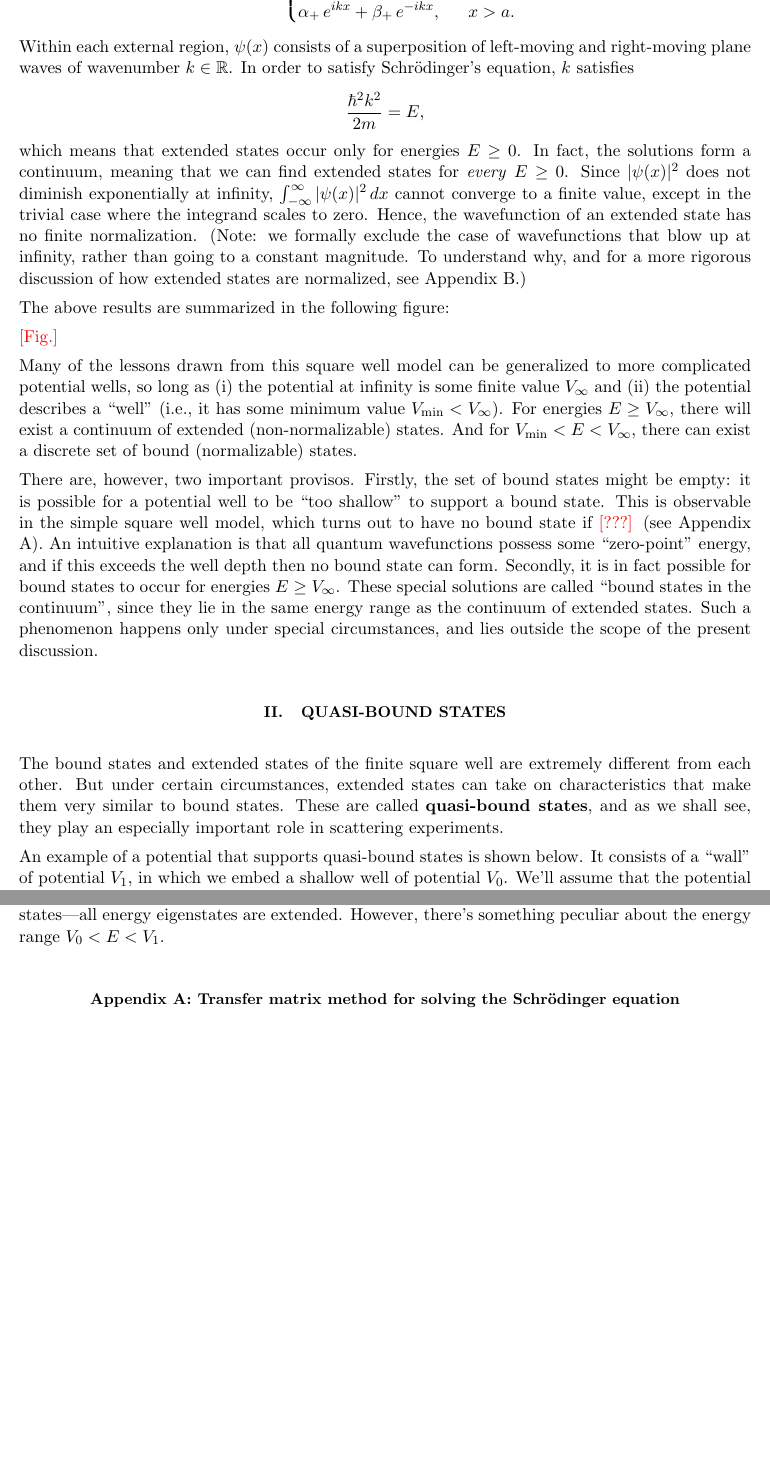
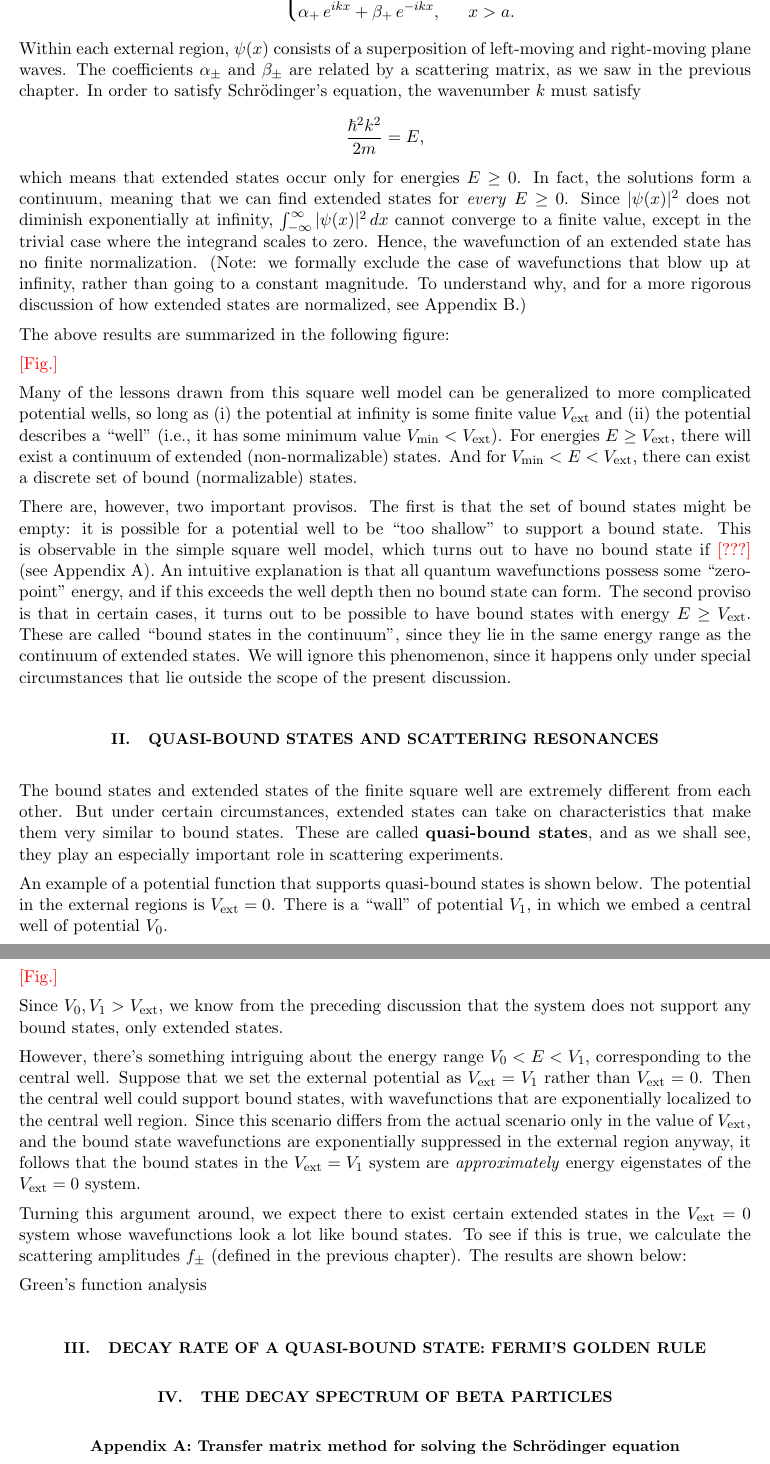
Before and after one commit to seewhydee/ntuphys_nb, a LaTeX paper (PH4401/latex/01_resonances.tex): two parts of pages 2 and 3 of 3, joined at a grey line, cut so that both start at the same text, the shorter picture padded with empty space. Compiled offline with pdfLaTeX.

Commit message:
More words

```diff
--- a/PH4401/latex/01_resonances.tex
+++ b/PH4401/latex/01_resonances.tex
@@ -71,9 +72,10 @@ wavefunction does not vanish exponentially at infinity, but instead
 takes the form
 $$\psi(x) = \begin{cases} \alpha_-\, e^{ik x} + \beta_-\, e^{-ik x}, & \;\;\;x < -a\\ (\mathrm{something}) , & -a < x < a\\ \alpha_+\, e^{ik x} + \beta_+\, e^{-ik x} , & \;\;\,x > a.\end{cases}$$
 Within each external region, $\psi(x)$ consists of a superposition of
-left-moving and right-moving plane waves of wavenumber $k \in
-\mathbb{R}$.  In order to satisfy Schr\"odinger's equation, $k$
-satisfies
+left-moving and right-moving plane waves.  The coefficients
+$\alpha_\pm$ and $\beta_\pm$ are related by a scattering matrix, as we
+saw in the previous chapter.  In order to satisfy Schr\"odinger's
+equation, the wavenumber $k$ must satisfy
 $$\frac{\hbar^2k^2}{2m} = E,$$
 which means that extended states occur only for energies $E \ge 0$.
 In fact, the solutions form a continuum, meaning that we can find
@@ -99,28 +101,29 @@ The above results are summarized in the following figure:
 
 Many of the lessons drawn from this square well model can be
 generalized to more complicated potential wells, so long as (i) the
-potential at infinity is some finite value $V_\infty$ and (ii) the
-potential describes a ``well'' (i.e., it has some minimum value
-$V_{\mathrm{min}} < V_\infty$).  For energies $E \ge V_\infty$, there
-will exist a continuum of extended (non-normalizable) states.  And for
-$V_{\mathrm{min}} < E < V_\infty$, there can exist a discrete set of
-bound (normalizable) states.
+potential at infinity is some finite value $V_{\textrm{ext}}$ and (ii)
+the potential describes a ``well'' (i.e., it has some minimum value
+$V_{\mathrm{min}} < V_{\textrm{ext}}$).  For energies $E \ge
+V_{\textrm{ext}}$, there will exist a continuum of extended
+(non-normalizable) states.  And for $V_{\mathrm{min}} < E <
+V_{\textrm{ext}}$, there can exist a discrete set of bound
+(normalizable) states.
 
-There are, however, two important provisos.  Firstly, the set of bound
-states might be empty: it is possible for a potential well to be ``too
-shallow'' to support a bound state.  This is observable in the simple
-square well model, which turns out to have no bound state if
-\textcolor{red}{[???]} (see Appendix A).  An intuitive explanation is
-that all quantum wavefunctions possess some ``zero-point'' energy, and
-if this exceeds the well depth then no bound state can form.
-Secondly, it is in fact possible for bound states to occur for
-energies $E \ge V_\infty$.  These special solutions are called ``bound
-states in the continuum'', since they lie in the same energy range as
-the continuum of extended states.  Such a phenomenon happens only
-under special circumstances, and lies outside the scope of the present
-discussion.
+There are, however, two important provisos.  The first is that the set
+of bound states might be empty: it is possible for a potential well to
+be ``too shallow'' to support a bound state.  This is observable in
+the simple square well model, which turns out to have no bound state
+if \textcolor{red}{[???]} (see Appendix A).  An intuitive explanation
+is that all quantum wavefunctions possess some ``zero-point'' energy,
+and if this exceeds the well depth then no bound state can form.  The
+second proviso is that in certain cases, it turns out to be possible
+to have bound states with energy $E \ge V_{\textrm{ext}}$.  These are
+called ``bound states in the continuum'', since they lie in the same
+energy range as the continuum of extended states.  We will ignore this
+phenomenon, since it happens only under special circumstances that lie
+outside the scope of the present discussion.
 
-\section{Quasi-bound states}
+\section{Quasi-bound states and scattering resonances}
 
 The bound states and extended states of the finite square well are
 extremely different from each other.  But under certain circumstances,
@@ -129,21 +132,42 @@ similar to bound states.  These are called \textbf{quasi-bound
   states}, and as we shall see, they play an especially important role
 in scattering experiments.
 
-An example of a potential that supports quasi-bound states is shown
-below.  It consists of a ``wall'' of potential $V_1$, in which we
-embed a shallow well of potential $V_0$.  We'll assume that the
-potential goes to zero in the external region.
+An example of a potential function that supports quasi-bound states is
+shown below.  The potential in the external regions is
+$V_{\textrm{ext}} = 0$.  There is a ``wall'' of potential $V_1$, in
+which we embed a central well of potential $V_0$.
 
 \textcolor{red}{[Fig.]}
 
-Since the potential is everywhere positive ($V_0, V_1 > 0$), this
-system does not support any bound states---all energy eigenstates are
-extended.  However, there's something peculiar about the energy range
-$V_0 < E < V_1$.
+Since $V_0, V_1 > V_{\mathrm{ext}}$, we know from the preceding
+discussion that the system does not support any bound states, only
+extended states.
+
+However, there's something intriguing about the energy range $V_0 < E
+< V_1$, corresponding to the central well.  Suppose that we set the
+external potential as $V_{\mathrm{ext}} = V_1$ rather than
+$V_{\mathrm{ext}} = 0$.  Then the central well could support bound
+states, with wavefunctions that are exponentially localized to the
+central well region.  Since this scenario differs from the actual
+scenario only in the value of $V_{\mathrm{ext}}$, and the bound state
+wavefunctions are exponentially suppressed in the external region
+anyway, it follows that the bound states in the $V_{\mathrm{ext}} =
+V_1$ system are \textit{approximately} energy eigenstates of the
+$V_{\mathrm{ext}} = 0$ system.
+
+Turning this argument around, we expect there to exist certain
+extended states in the $V_{\mathrm{ext}} = 0$ system whose
+wavefunctions look a lot like bound states.  To see if this is true,
+we calculate the scattering amplitudes $f_\pm$ (defined in the
+previous chapter).  The results are shown below:
 
 
 
+Green's function analysis
 
+\section{Decay rate of a quasi-bound state: Fermi's Golden Rule}
+
+\section{The decay spectrum of beta particles}
 
 
 \appendix
```
Also changed, not shown: PH4401/latex/01_resonances.tex (5 more changed lines).
